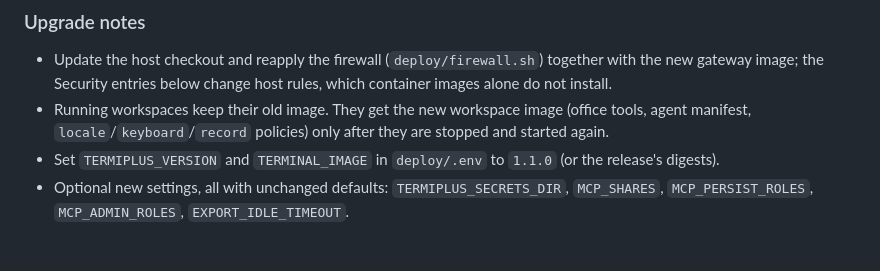
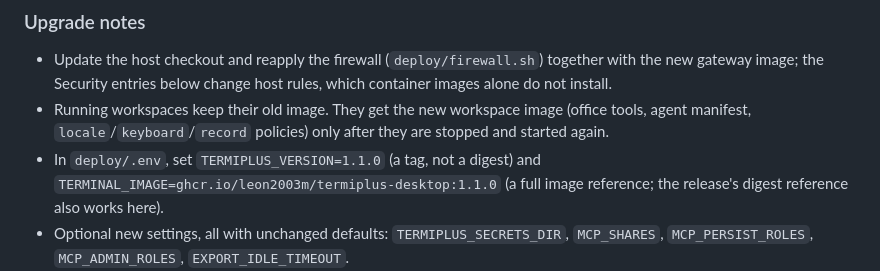
Before and after one commit to leon2003m/Termiplus, a Markdown page: CHANGELOG.md, the part around the change. Rendered like a GitHub page; blank space fills up the shorter version.

Commit message:
docs: give the full TERMINAL_IMAGE reference in 1.1.0 upgrade notes

```diff
--- a/CHANGELOG.md
+++ b/CHANGELOG.md
@@ -18,8 +18,9 @@ resource-bound fixes.
 - Running workspaces keep their old image. They get the new workspace image
   (office tools, agent manifest, `locale`/`keyboard`/`record` policies) only
   after they are stopped and started again.
-- Set `TERMIPLUS_VERSION` and `TERMINAL_IMAGE` in `deploy/.env` to `1.1.0`
-  (or the release's digests).
+- In `deploy/.env`, set `TERMIPLUS_VERSION=1.1.0` (a tag, not a digest) and
+  `TERMINAL_IMAGE=ghcr.io/leon2003m/termiplus-desktop:1.1.0` (a full image
+  reference; the release's digest reference also works here).
 - Optional new settings, all with unchanged defaults: `TERMIPLUS_SECRETS_DIR`,
   `MCP_SHARES`, `MCP_PERSIST_ROLES`, `MCP_ADMIN_ROLES`, `EXPORT_IDLE_TIMEOUT`.
 - If you set `TERMIPLUS_SECRETS_DIR` on an existing deployment, copy
```
